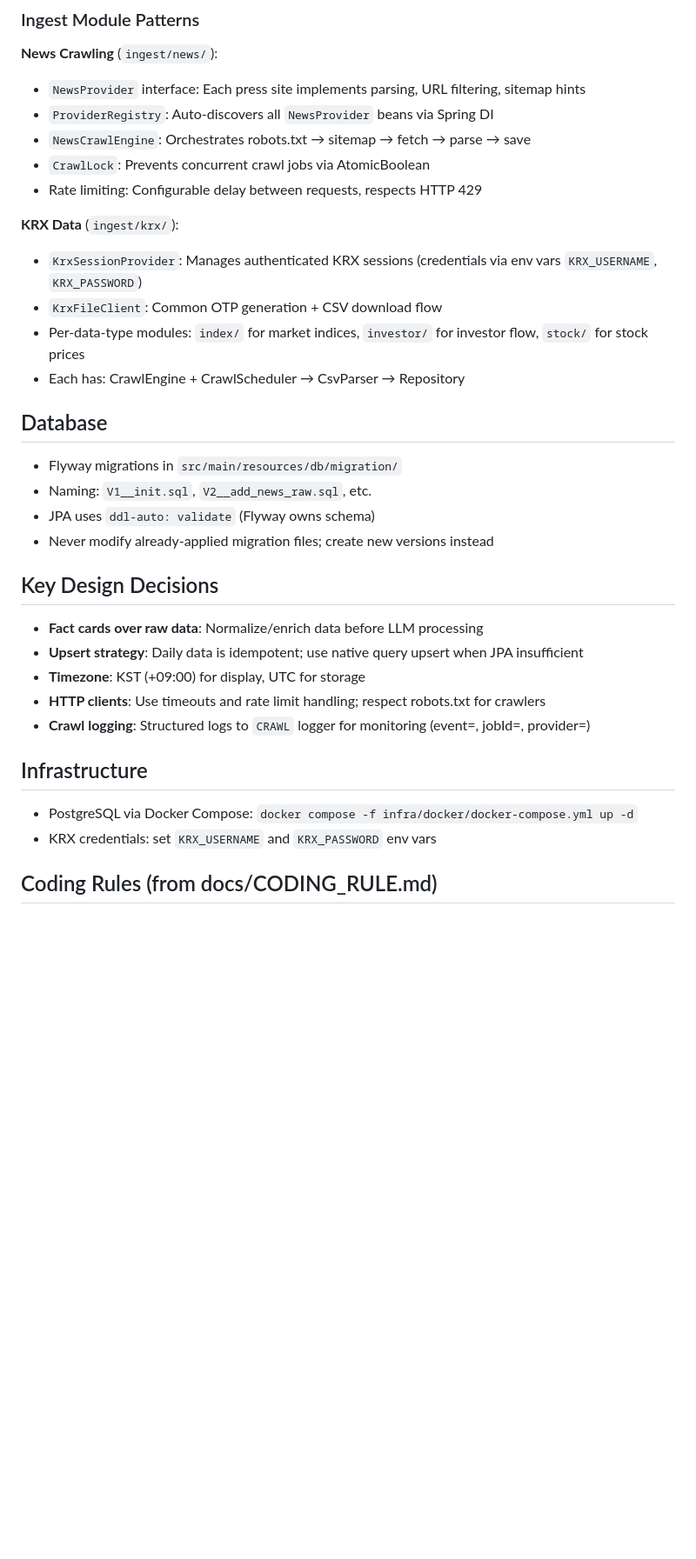
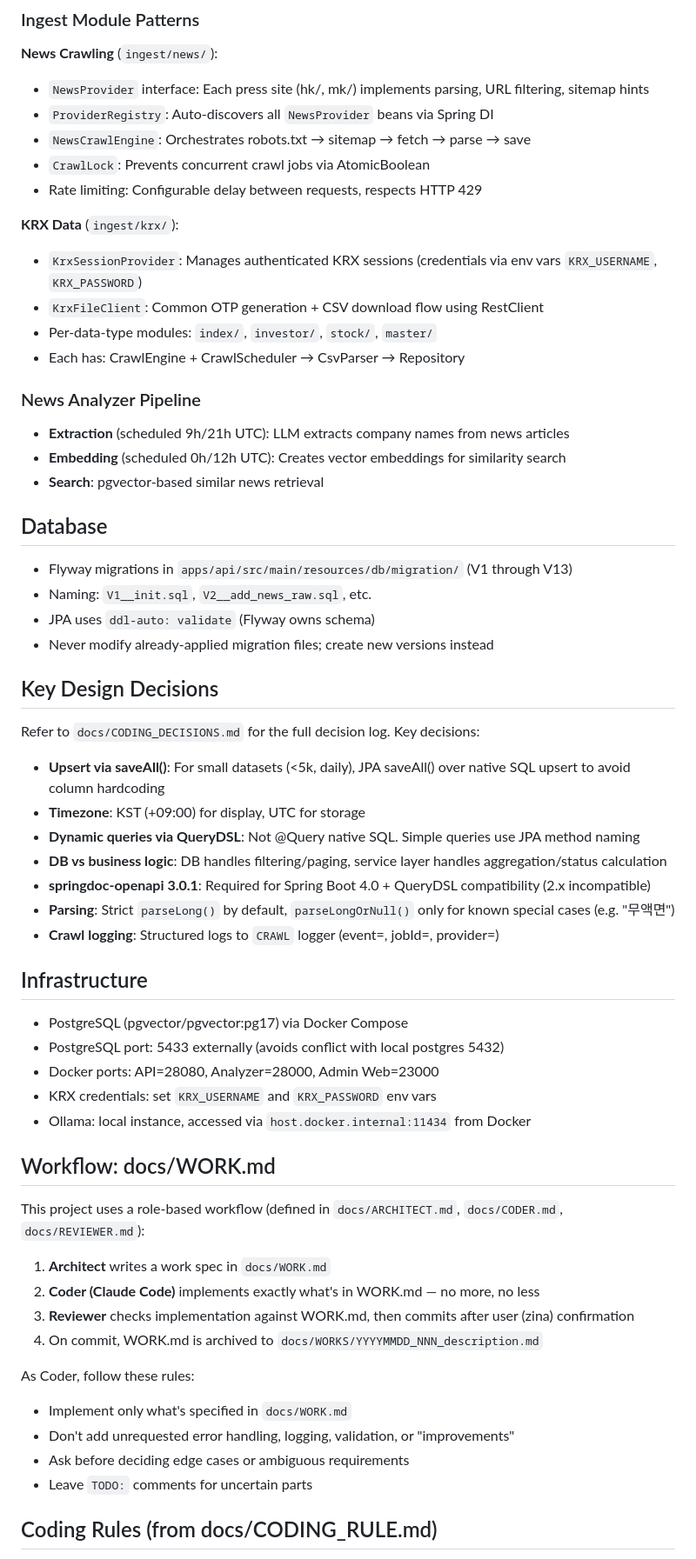
Before and after one commit to 0x44449/stocker, a Markdown page: CLAUDE.md, the part around one of its changes. Shown at 87% size. GitHub-like rendering; blank space fills up the shorter version.

```diff
--- a/CLAUDE.md
+++ b/CLAUDE.md
@@ -54,7 +90,7 @@ com.hanzi.stocker
 ### Ingest Module Patterns
 
 **News Crawling** (`ingest/news/`):
-- `NewsProvider` interface: Each press site implements parsing, URL filtering, sitemap hints
+- `NewsProvider` interface: Each press site (hk/, mk/) implements parsing, URL filtering, sitemap hints
 - `ProviderRegistry`: Auto-discovers all `NewsProvider` beans via Spring DI
 - `NewsCrawlEngine`: Orchestrates robots.txt → sitemap → fetch → parse → save
 - `CrawlLock`: Prevents concurrent crawl jobs via AtomicBoolean
@@ -62,29 +98,57 @@ com.hanzi.stocker
 
 **KRX Data** (`ingest/krx/`):
 - `KrxSessionProvider`: Manages authenticated KRX sessions (credentials via env vars `KRX_USERNAME`, `KRX_PASSWORD`)
-- `KrxFileClient`: Common OTP generation + CSV download flow
-- Per-data-type modules: `index/` for market indices, `investor/` for investor flow, `stock/` for stock prices
+- `KrxFileClient`: Common OTP generation + CSV download flow using RestClient
+- Per-data-type modules: `index/`, `investor/`, `stock/`, `master/`
 - Each has: CrawlEngine + CrawlScheduler → CsvParser → Repository
+
+### News Analyzer Pipeline
+
+- **Extraction** (scheduled 9h/21h UTC): LLM extracts company names from news articles
+- **Embedding** (scheduled 0h/12h UTC): Creates vector embeddings for similarity search
+- **Search**: pgvector-based similar news retrieval
 
 ## Database
 
-- Flyway migrations in `src/main/resources/db/migration/`
+- Flyway migrations in `apps/api/src/main/resources/db/migration/` (V1 through V13)
 - Naming: `V1__init.sql`, `V2__add_news_raw.sql`, etc.
 - JPA uses `ddl-auto: validate` (Flyway owns schema)
 - Never modify already-applied migration files; create new versions instead
 
 ## Key Design Decisions
 
-- **Fact cards over raw data**: Normalize/enrich data before LLM processing
-- **Upsert strategy**: Daily data is idempotent; use native query upsert when JPA insufficient
+Refer to `docs/CODING_DECISIONS.md` for the full decision log. Key decisions:
+
+- **Upsert via saveAll()**: For small datasets (<5k, daily), JPA saveAll() over native SQL upsert to avoid column hardcoding
 - **Timezone**: KST (+09:00) for display, UTC for storage
-- **HTTP clients**: Use timeouts and rate limit handling; respect robots.txt for crawlers
-- **Crawl logging**: Structured logs to `CRAWL` logger for monitoring (event=, jobId=, provider=)
+- **Dynamic queries via QueryDSL**: Not @Query native SQL. Simple queries use JPA method naming
+- **DB vs business logic**: DB handles filtering/paging, service layer handles aggregation/status calculation
+- **springdoc-openapi 3.0.1**: Required for Spring Boot 4.0 + QueryDSL compatibility (2.x incompatible)
+- **Parsing**: Strict `parseLong()` by default, `parseLongOrNull()` only for known special cases (e.g. "무액면")
+- **Crawl logging**: Structured logs to `CRAWL` logger (event=, jobId=, provider=)
 
 ## Infrastructure
 
-- PostgreSQL via Docker Compose: `docker compose -f infra/docker/docker-compose.yml up -d`
+- PostgreSQL (pgvector/pgvector:pg17) via Docker Compose
+- PostgreSQL port: 5433 externally (avoids conflict with local postgres 5432)
+- Docker ports: API=28080, Analyzer=28000, Admin Web=23000
 - KRX credentials: set `KRX_USERNAME` and `KRX_PASSWORD` env vars
+- Ollama: local instance, accessed via `host.docker.internal:11434` from Docker
+
+## Workflow: docs/WORK.md
+
+This project uses a role-based workflow (defined in `docs/ARCHITECT.md`, `docs/CODER.md`, `docs/REVIEWER.md`):
+
+1. **Architect** writes a work spec in `docs/WORK.md`
+2. **Coder (Claude Code)** implements exactly what's in WORK.md — no more, no less
+3. **Reviewer** checks implementation against WORK.md, then commits after user (zina) confirmation
+4. On commit, WORK.md is archived to `docs/WORKS/YYYYMMDD_NNN_description.md`
+
+As Coder, follow these rules:
+- Implement only what's specified in `docs/WORK.md`
+- Don't add unrequested error handling, logging, validation, or "improvements"
+- Ask before deciding edge cases or ambiguous requirements
+- Leave `TODO:` comments for uncertain parts
 
 ## Coding Rules (from docs/CODING_RULE.md)
 
```
Also changed, not shown: other parts of CLAUDE.md (+71 -25 lines).
